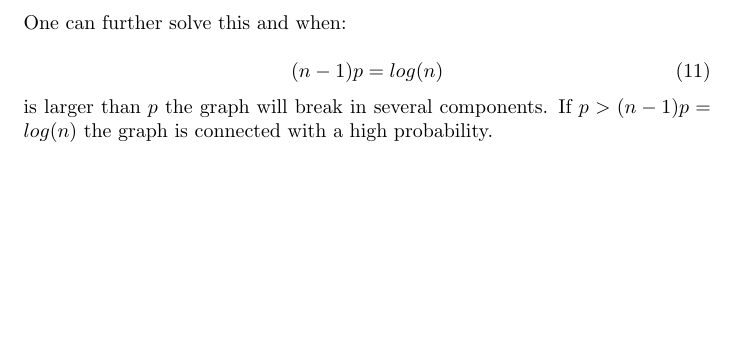
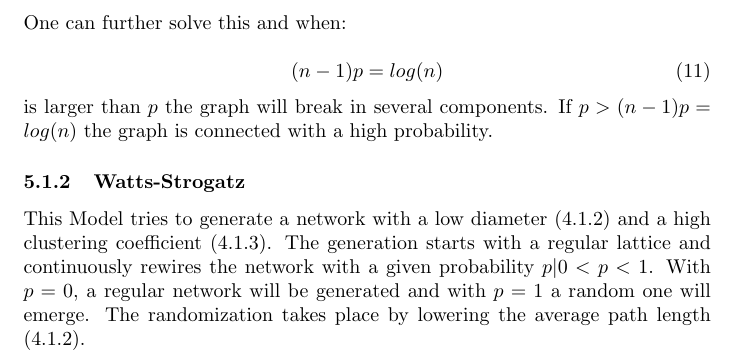
Before and after one commit to cap1/acn-script, a LaTeX document (acn.tex, which reads lectures/l5-network_models.tex): part of page 14 of 14, cut so that both start at the same text, the shorter picture padded with empty space. Compiled offline with pdfLaTeX.

Commit message:
started watts-strogatz

```diff
--- a/lectures/l5-network_models.tex
+++ b/lectures/l5-network_models.tex
@@ -66,8 +66,19 @@ One can further solve this and when:
 \end{equation}
 is larger than $p$ the graph will break in several components.
 If $p > (n-1)p= log (n)$ the graph is connected with a high probability.
+% subsubsection erdoesrenyi (end)
 
-% subsubsection erd\ (end)
+\subsubsection{Watts-Strogatz} % (fold)
+\label{ssub:watts_strogatz}
+This Model tries to generate a network with a low diameter (\ref{par:diameter})
+and a high clustering coefficient (\ref{ssub:clustering_coefficient}).
+The generation starts with a regular lattice
+and continuously rewires the network with a given probability $p | 0<p<1$.
+With $p = 0$, a regular network will be generated
+and with $p = 1$ a random one will emerge.
+The randomization takes place by lowering the average path length (\ref{par:average_path_length}).
+
+% subsubsection watts_strogatz (end)
 % subsection random_network (end)
 
 % section lecture_5_network_models (end)
```
Also changed, not shown: lectures/l5-network_models.tex (4 more changed lines).
